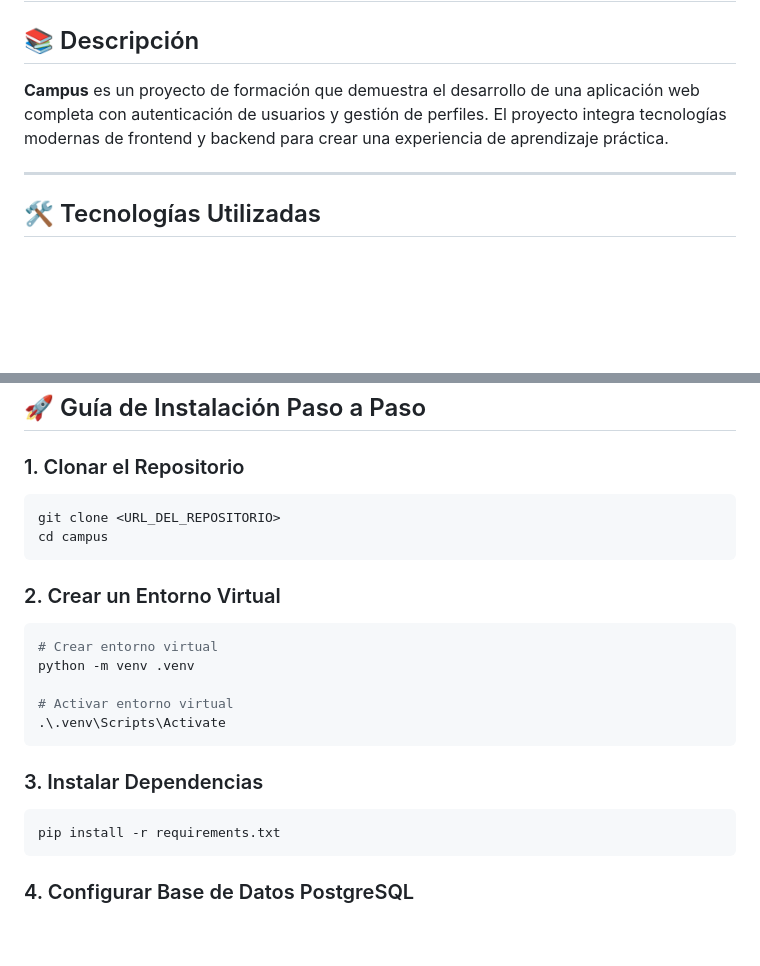
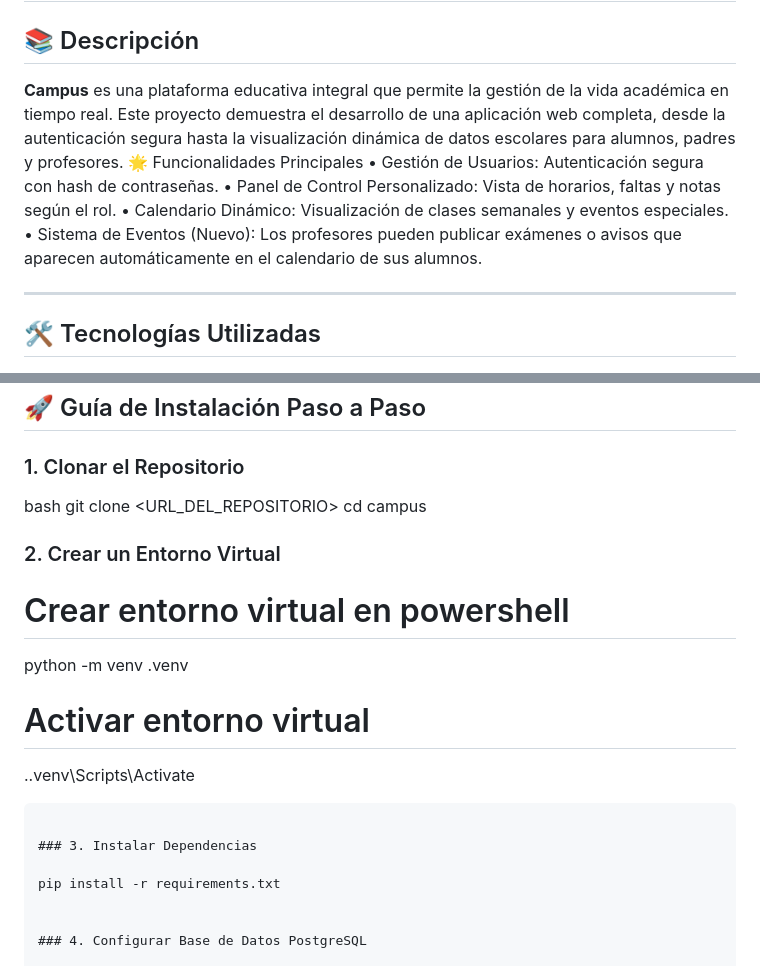
Before and after one commit to desireekonectia-coder/campus, a Markdown page: README.md, 2 parts joined by grey strips. Rendered like a GitHub page; blank space fills up the shorter version.

````diff
--- a/README.md
+++ b/README.md
@@ -2,7 +2,12 @@
 
 ## 📚 Descripción
 
-**Campus** es un proyecto de formación que demuestra el desarrollo de una aplicación web completa con autenticación de usuarios y gestión de perfiles. El proyecto integra tecnologías modernas de frontend y backend para crear una experiencia de aprendizaje práctica.
+**Campus**  es una plataforma educativa integral que permite la gestión de la vida académica en tiempo real. Este proyecto demuestra el desarrollo de una aplicación web completa, desde la autenticación segura hasta la visualización dinámica de datos escolares para alumnos, padres y profesores.
+🌟 Funcionalidades Principales
+•	Gestión de Usuarios: Autenticación segura con hash de contraseñas.
+•	Panel de Control Personalizado: Vista de horarios, faltas y notas según el rol.
+•	Calendario Dinámico: Visualización de clases semanales y eventos especiales.
+•	Sistema de Eventos (Nuevo): Los profesores pueden publicar exámenes o avisos que aparecen automáticamente en el calendario de sus alumnos.
 
 ---
 
@@ -42,15 +47,14 @@ Antes de comenzar, asegúrate de tener instalado:
 
 ### 1. Clonar el Repositorio
 
-```bash
+bash
 git clone <URL_DEL_REPOSITORIO>
 cd campus
-```
+
 
 ### 2. Crear un Entorno Virtual
 
-```powershell
-# Crear entorno virtual
+# Crear entorno virtual en powershell
 python -m venv .venv
 
 # Activar entorno virtual
@@ -59,9 +63,8 @@ python -m venv .venv
 
 ### 3. Instalar Dependencias
 
-```bash
 pip install -r requirements.txt
-```
+
 
 ### 4. Configurar Base de Datos PostgreSQL
 
````
Also changed, not shown: other parts of README.md (+20 -26 lines).
